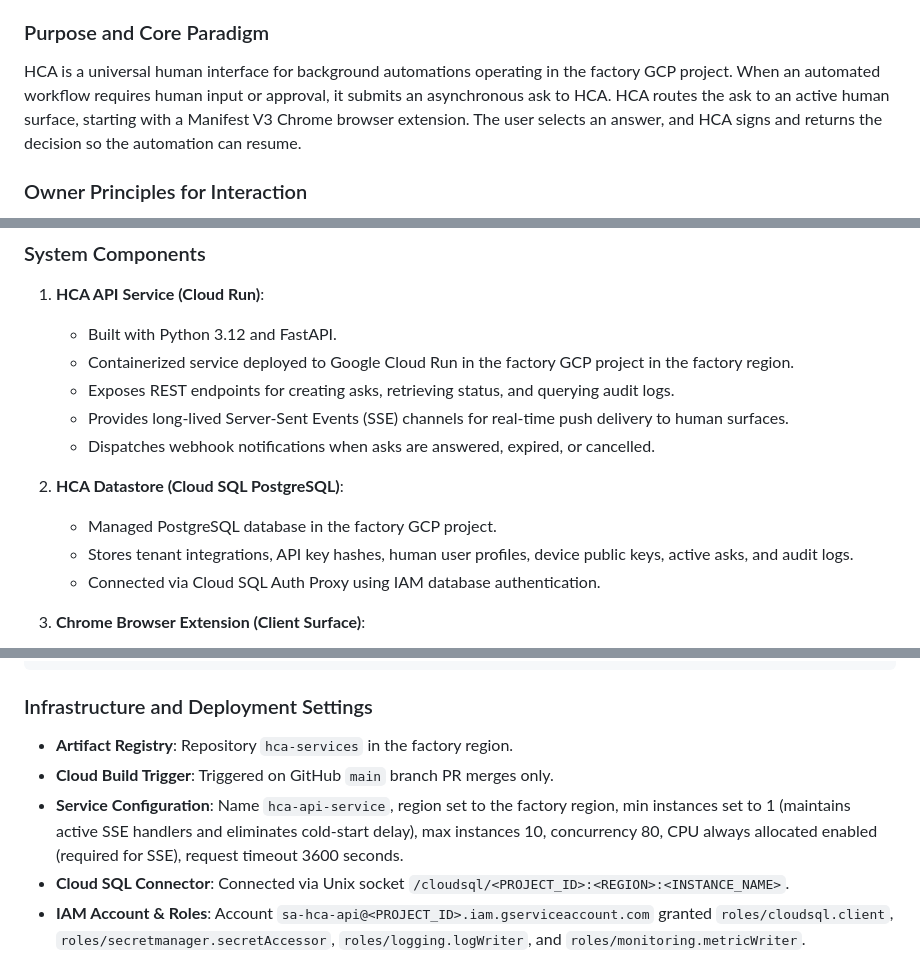
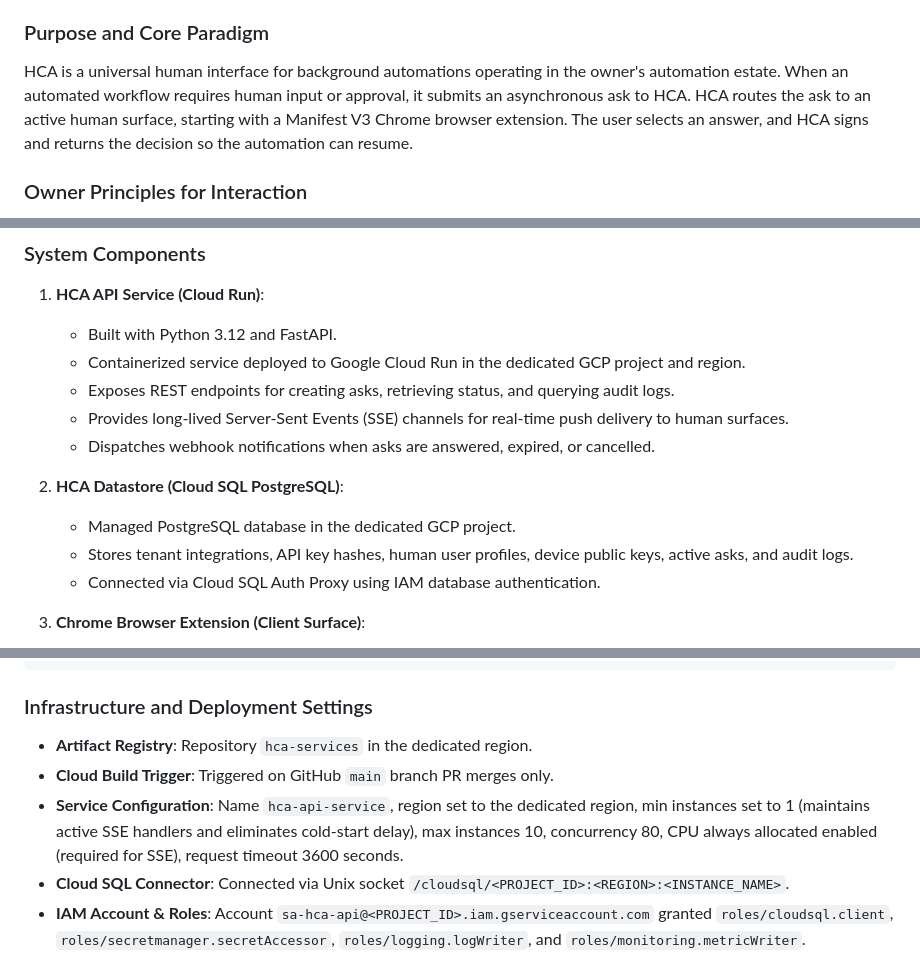
Before and after one commit to Alternative-Spaces-Inc/HCommAgent, a Markdown page: docs/plans/HCA_CLOUD_RUN_PLAN_v1.md, 3 parts joined by grey strips. Rendered like a GitHub page.

Commit message:
docs: generic wording in the Cloud Run plan v1 (no other operation named)

````diff
--- a/docs/plans/HCA_CLOUD_RUN_PLAN_v1.md
+++ b/docs/plans/HCA_CLOUD_RUN_PLAN_v1.md
@@ -5,7 +5,7 @@
 This document establishes the architecture, deployment design, and 10-working-day roadmap for the Human Collections Agent (HCA) in repo Alternative-Spaces-Inc/human-collections-agent (PR 1 open: charter and OpenAPI skeleton). Acting for Andy, factory administrator of the Migration Factory (GitHub org Alternative-Spaces-Inc), this plan enables a fresh engineering agent to execute a rapid build, test, and enhance loop.
 
 ### Purpose and Core Paradigm
-HCA is a universal human interface for background automations operating in the factory GCP project. When an automated workflow requires human input or approval, it submits an asynchronous ask to HCA. HCA routes the ask to an active human surface, starting with a Manifest V3 Chrome browser extension. The user selects an answer, and HCA signs and returns the decision so the automation can resume.
+HCA is a universal human interface for background automations operating in the owner's automation estate. When an automated workflow requires human input or approval, it submits an asynchronous ask to HCA. HCA routes the ask to an active human surface, starting with a Manifest V3 Chrome browser extension. The user selects an answer, and HCA signs and returns the decision so the automation can resume.
 
 ### Owner Principles for Interaction
 1. **Selection First UI**: Easy UI choices (Approve/Deny, option cards, radio/checkbox lists). Open text input is forbidden where a discrete selection can be provided.
@@ -53,13 +53,13 @@ The draft plan was reconciled against repo canon (docs/HCA_CHARTER_v1.md and api
 
 1. **HCA API Service (Cloud Run)**:
    - Built with Python 3.12 and FastAPI.
-   - Containerized service deployed to Google Cloud Run in the factory GCP project in the factory region.
+   - Containerized service deployed to Google Cloud Run in the dedicated GCP project and region.
    - Exposes REST endpoints for creating asks, retrieving status, and querying audit logs.
    - Provides long-lived Server-Sent Events (SSE) channels for real-time push delivery to human surfaces.
    - Dispatches webhook notifications when asks are answered, expired, or cancelled.
 
 2. **HCA Datastore (Cloud SQL PostgreSQL)**:
-   - Managed PostgreSQL database in the factory GCP project.
+   - Managed PostgreSQL database in the dedicated GCP project.
    - Stores tenant integrations, API key hashes, human user profiles, device public keys, active asks, and audit logs.
    - Connected via Cloud SQL Auth Proxy using IAM database authentication.
 
@@ -221,9 +221,9 @@ CMD ["uvicorn", "app.main:app", "--host", "0.0.0.0", "--port", "8080", "--worker
 ```
 
 ### Infrastructure and Deployment Settings
-- **Artifact Registry**: Repository `hca-services` in the factory region.
+- **Artifact Registry**: Repository `hca-services` in the dedicated region.
 - **Cloud Build Trigger**: Triggered on GitHub `main` branch PR merges only.
-- **Service Configuration**: Name `hca-api-service`, region set to the factory region, min instances set to 1 (maintains active SSE handlers and eliminates cold-start delay), max instances 10, concurrency 80, CPU always allocated enabled (required for SSE), request timeout 3600 seconds.
+- **Service Configuration**: Name `hca-api-service`, region set to the dedicated region, min instances set to 1 (maintains active SSE handlers and eliminates cold-start delay), max instances 10, concurrency 80, CPU always allocated enabled (required for SSE), request timeout 3600 seconds.
 - **Cloud SQL Connector**: Connected via Unix socket `/cloudsql/<PROJECT_ID>:<REGION>:<INSTANCE_NAME>`.
 - **IAM Account & Roles**: Account `sa-hca-api@<PROJECT_ID>.iam.gserviceaccount.com` granted `roles/cloudsql.client`, `roles/secretmanager.secretAccessor`, `roles/logging.logWriter`, and `roles/monitoring.metricWriter`.
 - **Custom Domain & Armor**: Custom domain mapping with managed TLS certificate; optional Cloud Armor security policy for IP rate limiting.
````
Also changed, not shown: other parts of docs/plans/HCA_CLOUD_RUN_PLAN_v1.md (+2 -2 lines).
